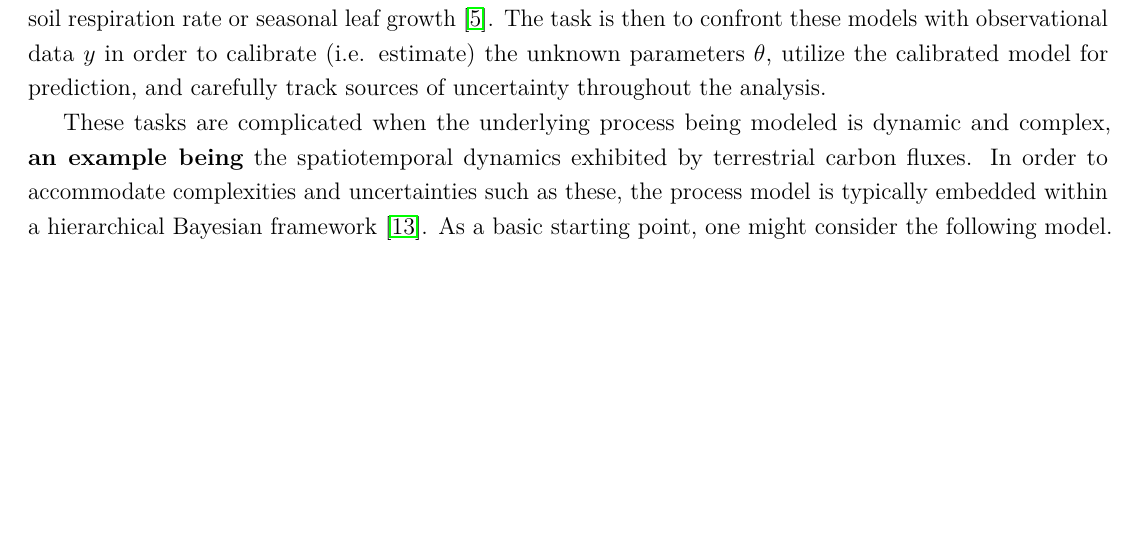
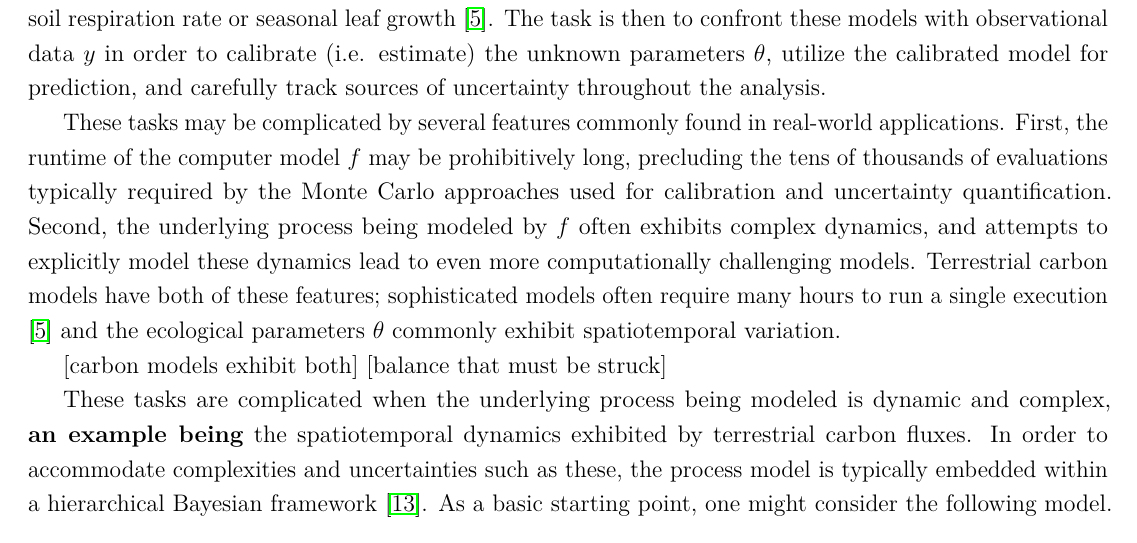
Before and after one commit to arob5/gp-calibration, a LaTeX document (research_proposal_methodological.tex): part of page 1 of 4 before the commit and part of page 1 of 5 after it, cut so that both start at the same text, the shorter picture padded with empty space. Compiled offline with pdfLaTeX.

Commit message:
Progress on proposal

```diff
--- a/research_proposal_methodological.tex
+++ b/research_proposal_methodological.tex
@@ -78,6 +78,14 @@ parameters $\theta \in \R^d$. As a motivating example, consider the problem of m
 In this case, $f$ is a process model that predicts the net exchange of carbon between an ecosystem and the atmosphere (\cite{Waring}) and $\theta$ may encompass
 unknown ecological parameters such as the soil respiration rate or seasonal leaf growth \cite{Fer}. The task is then to confront these models with observational data $y$ in
 order to calibrate (i.e. estimate) the unknown parameters $\theta$, utilize the calibrated model for prediction, and carefully track sources of uncertainty throughout the analysis.
+
+These tasks may be complicated by several features commonly found in real-world applications. First, the runtime of the computer model $f$ may be prohibitively long,
+precluding the tens of thousands of evaluations typically required by the Monte Carlo approaches used for calibration and uncertainty quantification. Second, the
+underlying process being modeled by $f$ often exhibits complex dynamics, and attempts to explicitly model these dynamics lead to even more computationally challenging
+models. Terrestrial carbon models have both of these features; sophisticated models often require many hours to run a single execution \cite{Fer} and the ecological
+parameters $\theta$ commonly exhibit spatiotemporal variation.
+
+[carbon models exhibit both] [balance that must be struck]
 
 
 These
```
